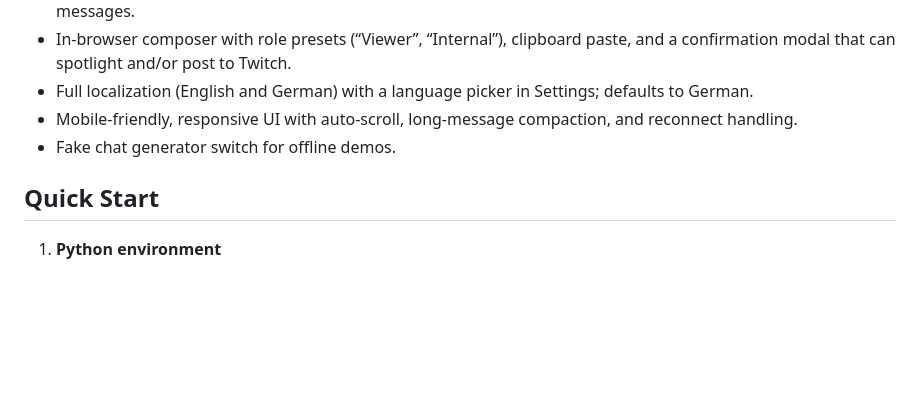
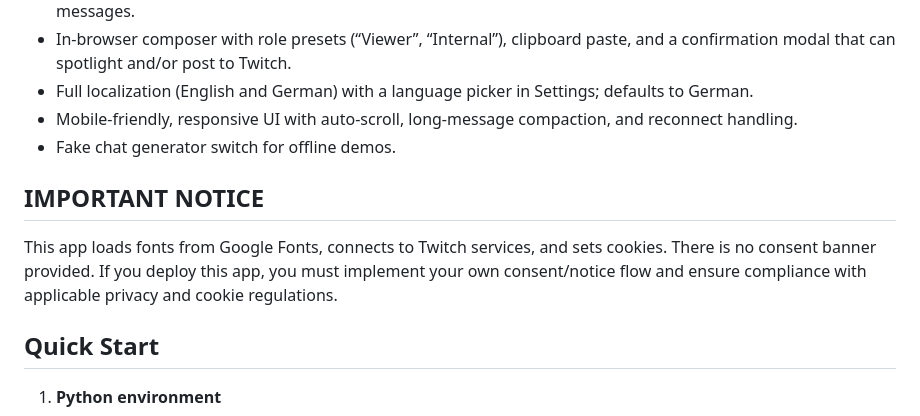
Before and after one commit to FelixStach/ChatSpotlight, a Markdown page: README.md, the part around the change. Rendered like a GitHub page; blank space fills up the shorter version.

Commit message:
README now informs developers about missing consent banners

```diff
--- a/README.md
+++ b/README.md
@@ -13,6 +13,9 @@ A FastAPI + WebSocket service that ingests a Twitch channel and drives a shared,
 - Full localization (English and German) with a language picker in Settings; defaults to German.
 - Mobile-friendly, responsive UI with auto-scroll, long-message compaction, and reconnect handling.
 - Fake chat generator switch for offline demos.
+
+## IMPORTANT NOTICE
+This app loads fonts from Google Fonts, connects to Twitch services, and sets cookies. There is no consent banner provided. If you deploy this app, you must implement your own consent/notice flow and ensure compliance with applicable privacy and cookie regulations.
 
 ## Quick Start
 1. **Python environment**
```
